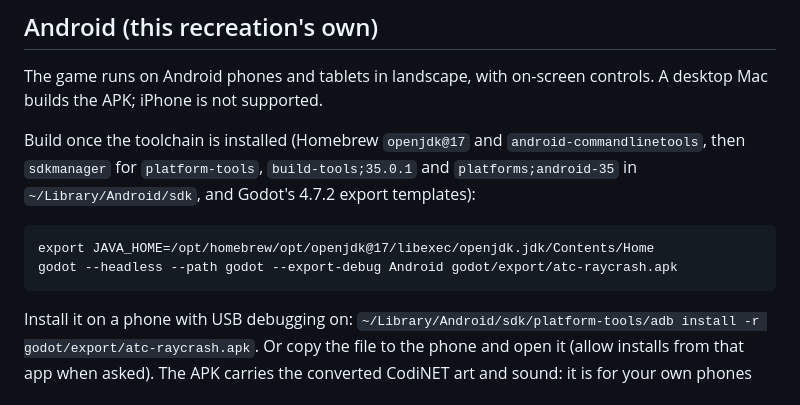
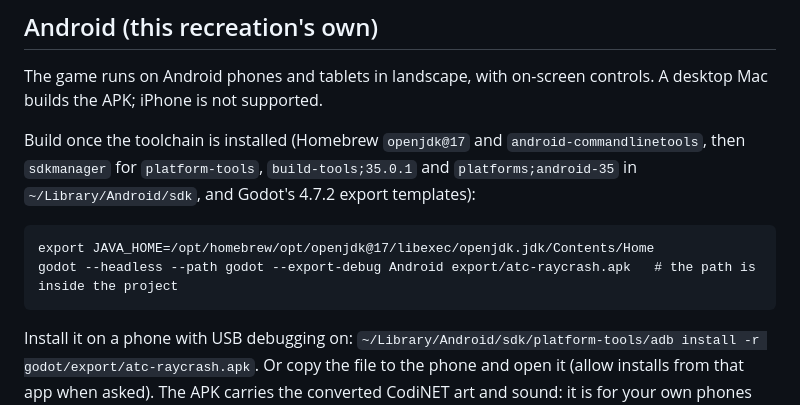
Before and after one commit to wes-q/atc-rebuild, a Markdown page: godot/README.md, the part around the change. Rendered like a GitHub page.

Commit message:
Fix the APK export path in the README: Godot resolves it inside the project
Co-Authored-By: Claude Opus 5.5 <noreply@anthropic.com>

````diff
--- a/godot/README.md
+++ b/godot/README.md
@@ -339,7 +339,7 @@ then `sdkmanager` for `platform-tools`, `build-tools;35.0.1` and `platforms;andr
 
 ```
 export JAVA_HOME=/opt/homebrew/opt/openjdk@17/libexec/openjdk.jdk/Contents/Home
-godot --headless --path godot --export-debug Android godot/export/atc-raycrash.apk
+godot --headless --path godot --export-debug Android export/atc-raycrash.apk   # the path is inside the project
 ```
 
 Install it on a phone with USB debugging on: `~/Library/Android/sdk/platform-tools/adb install -r godot/export/atc-raycrash.apk`.
````
